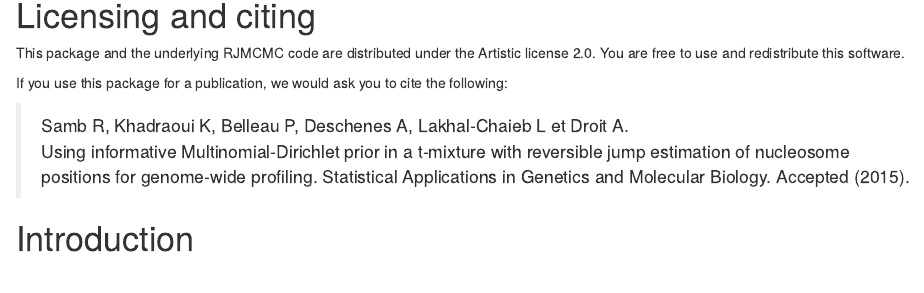
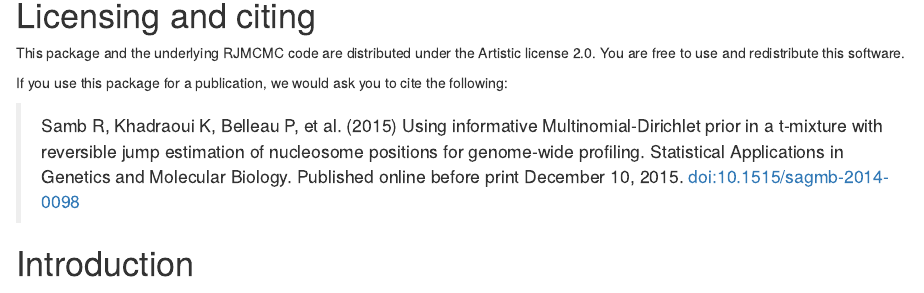
Before and after one commit to ArnaudDroitLab/RJMCMC, an R Markdown document (vignettes/rjmcmc.Rmd): the page in a window 1100 px wide, from 250 px down. Rendered offline with R 4.5, knitr and Pandoc, with nearby package versions; drawn as R Markdown's standard HTML page in place of the format the file asks for; code that draws random numbers runs with fixed seeds of ours; some code elsewhere in the file could not run offline; a font, style sheet, LaTeX package, included part or bibliography that could not be used is replaced or left out.

Commit message:
Adding citation to Samb et al article

```diff
--- a/vignettes/rjmcmc.Rmd
+++ b/vignettes/rjmcmc.Rmd
@@ -30,11 +30,7 @@ this software.
 If you use this package for a publication, we would ask you to cite the
 following:
 
-> Samb R, Khadraoui K, Belleau P, Deschenes A, Lakhal-Chaieb L et Droit A.
-> Using informative Multinomial-Dirichlet prior in a t-mixture with reversible
-> jump estimation of nucleosome positions for genome-wide profiling. Statistical
-> Applications in Genetics and Molecular Biology.
-> Accepted (2015).
+>Samb R, Khadraoui K, Belleau P, et al. (2015) Using informative Multinomial-Dirichlet prior in a t-mixture with reversible jump estimation of nucleosome positions for genome-wide profiling. Statistical Applications in Genetics and Molecular Biology. Published online before print December 10, 2015. <a href="http://dx.doi.org/10.1515/sagmb-2014-0098">doi:10.1515/sagmb-2014-0098</a>
 
 
 # Introduction
```
Also changed, not shown: vignettes/rjmcmc.Rmd (4 more changed lines), 1 other file.
